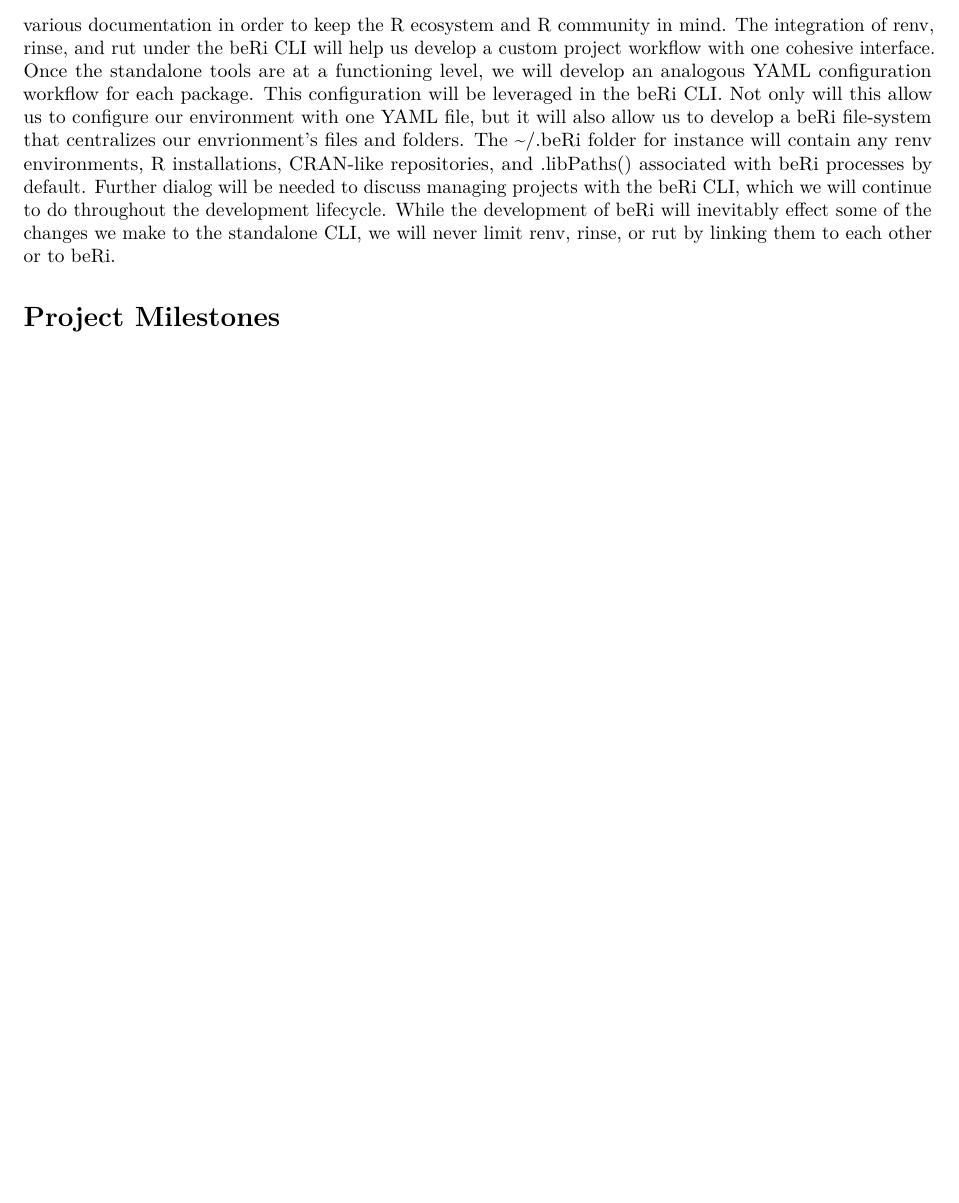
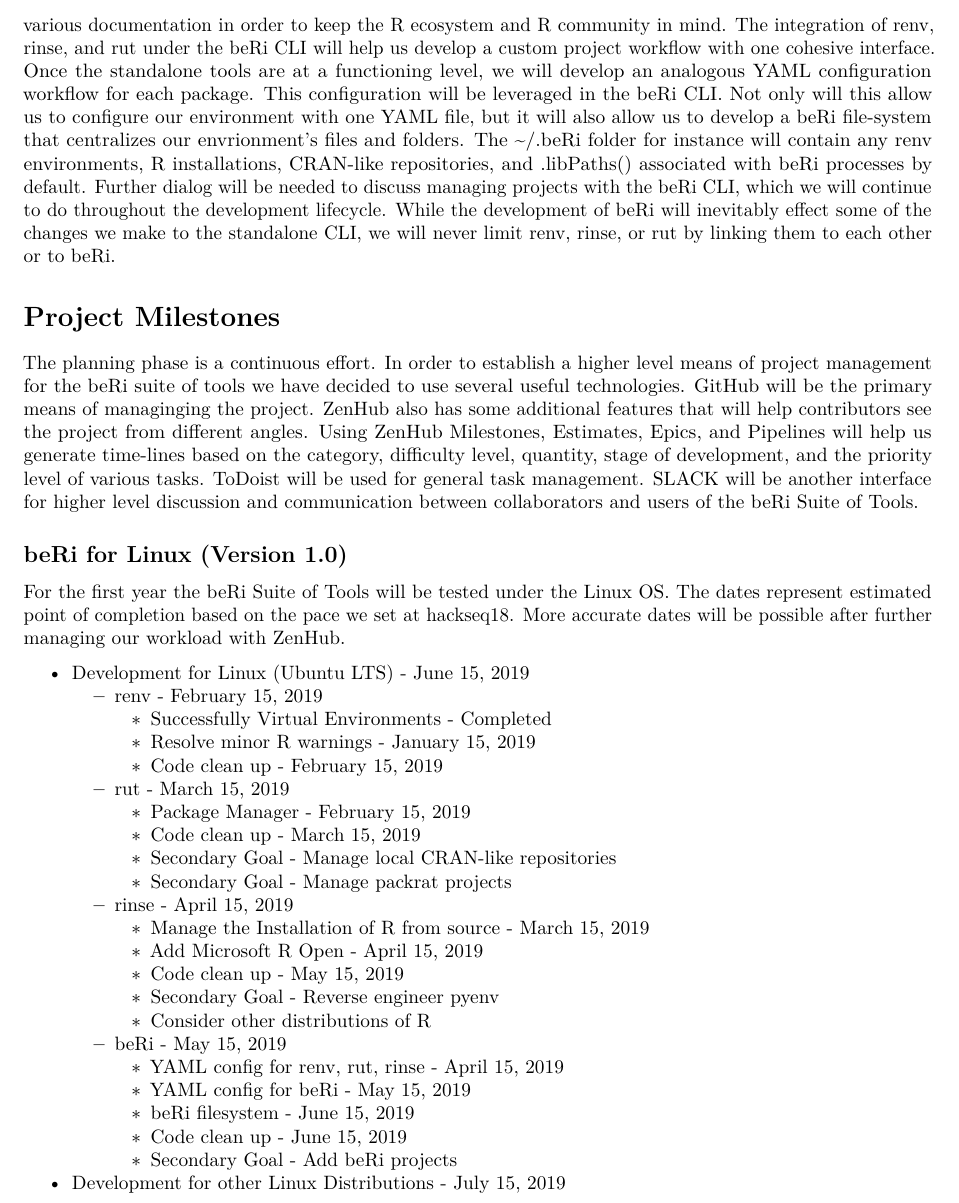
Before and after one commit to datasnakes/beri-isc-proposal, an R Markdown document (beRi-proposal.Rmd): part of page 8 of 8 before the commit and part of page 8 of 9 after it, cut so that both start at the same text, the shorter picture padded with empty space. Rendered offline with R 4.5, knitr and Pandoc, then LaTeX, with nearby package versions.

Commit message:
Added a milestone section with temporary timeline.

```diff
--- a/beRi-proposal.Rmd
+++ b/beRi-proposal.Rmd
@@ -113,6 +113,36 @@
 
 # Project Milestones
 
+The planning phase is a continuous effort.  In order to establish a higher level means of project management for the beRi suite of tools we have decided to use several useful technologies.  GitHub will be the primary means of managinging the project.  ZenHub also has some additional features that will help contributors see the project from different angles.  Using ZenHub Milestones, Estimates, Epics, and Pipelines will help us generate time-lines based on the category, difficulty level, quantity, stage of development, and the priority level of various tasks.  ToDoist will be used for general task management.  SLACK will be another interface for higher level discussion and communication between collaborators and users of the beRi Suite of Tools.
+
+## beRi for Linux (Version 1.0)
+
+For the first year the beRi Suite of Tools will be tested under the Linux OS.  The dates represent estimated point of completion based on the pace we set at hackseq18.  More accurate dates will be possible after further managing our workload with ZenHub.
+
+* Development for Linux (Ubuntu LTS) - June 15, 2019
+  * renv - February 15, 2019
+    * Successfully Virtual Environments - Completed
+    * Resolve minor R warnings - January 15, 2019
+    * Code clean up - February 15, 2019
+  * rut - March 15, 2019
+    * Package Manager - February 15, 2019
+    * Code clean up - March 15, 2019
+    * Secondary Goal - Manage local CRAN-like repositories
+    * Secondary Goal - Manage packrat projects
+  * rinse - April 15, 2019
+    * Manage the Installation of R from source - March 15, 2019
+    * Add Microsoft R Open - April 15, 2019
+    * Code clean up - May 15, 2019
+    * Secondary Goal - Reverse engineer pyenv
+    * Consider other distributions of R
+  * beRi - May 15, 2019
+    * YAML config for renv, rut, rinse - April 15, 2019
+    * YAML config for beRi - May 15, 2019
+    * beRi filesystem - June 15, 2019
+    * Code clean up - June 15, 2019
+    * Secondary Goal - Add beRi projects
+* Development for other Linux Distributions - July 15, 2019
+
 # How Can the ISC Help
 
 # Dissemination
```
